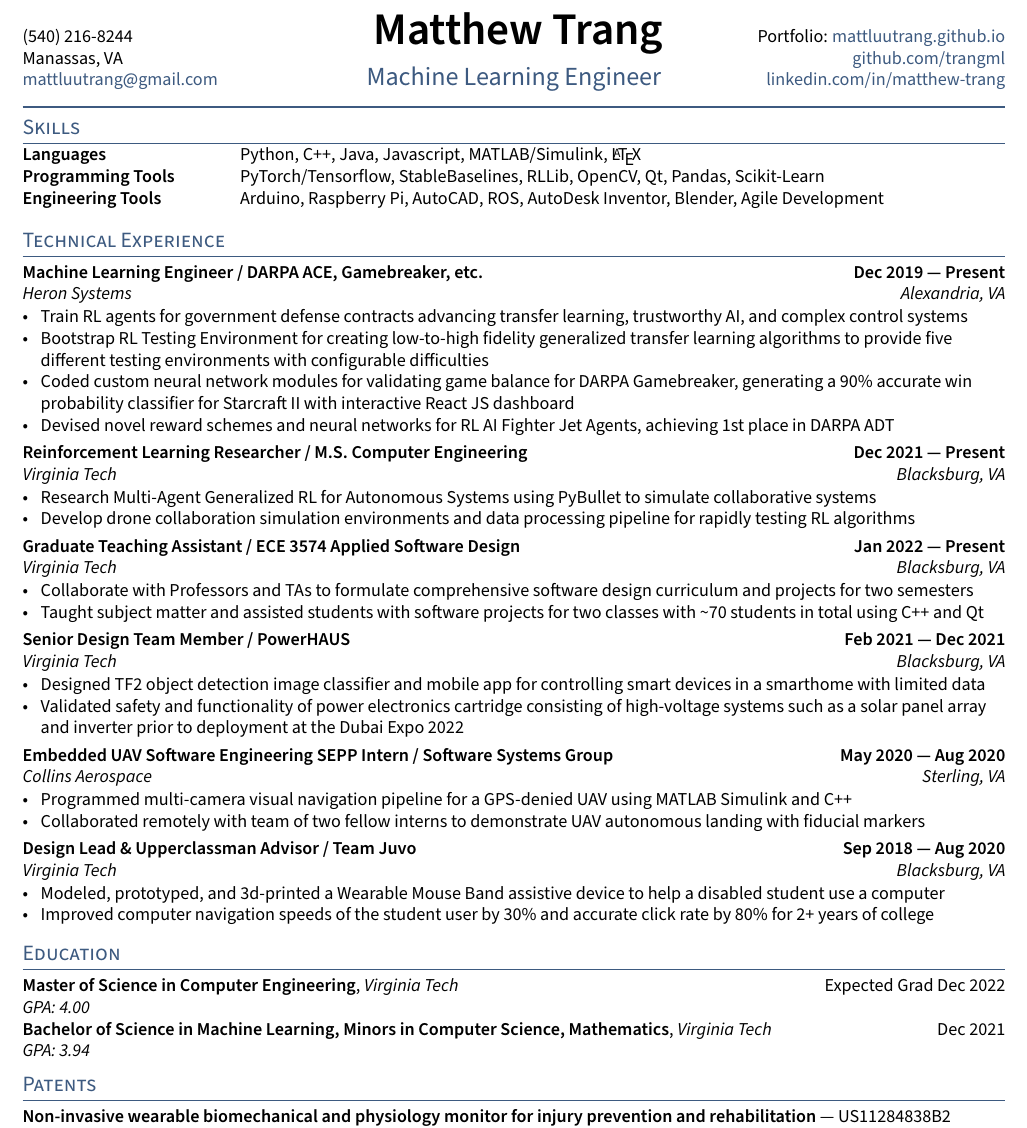
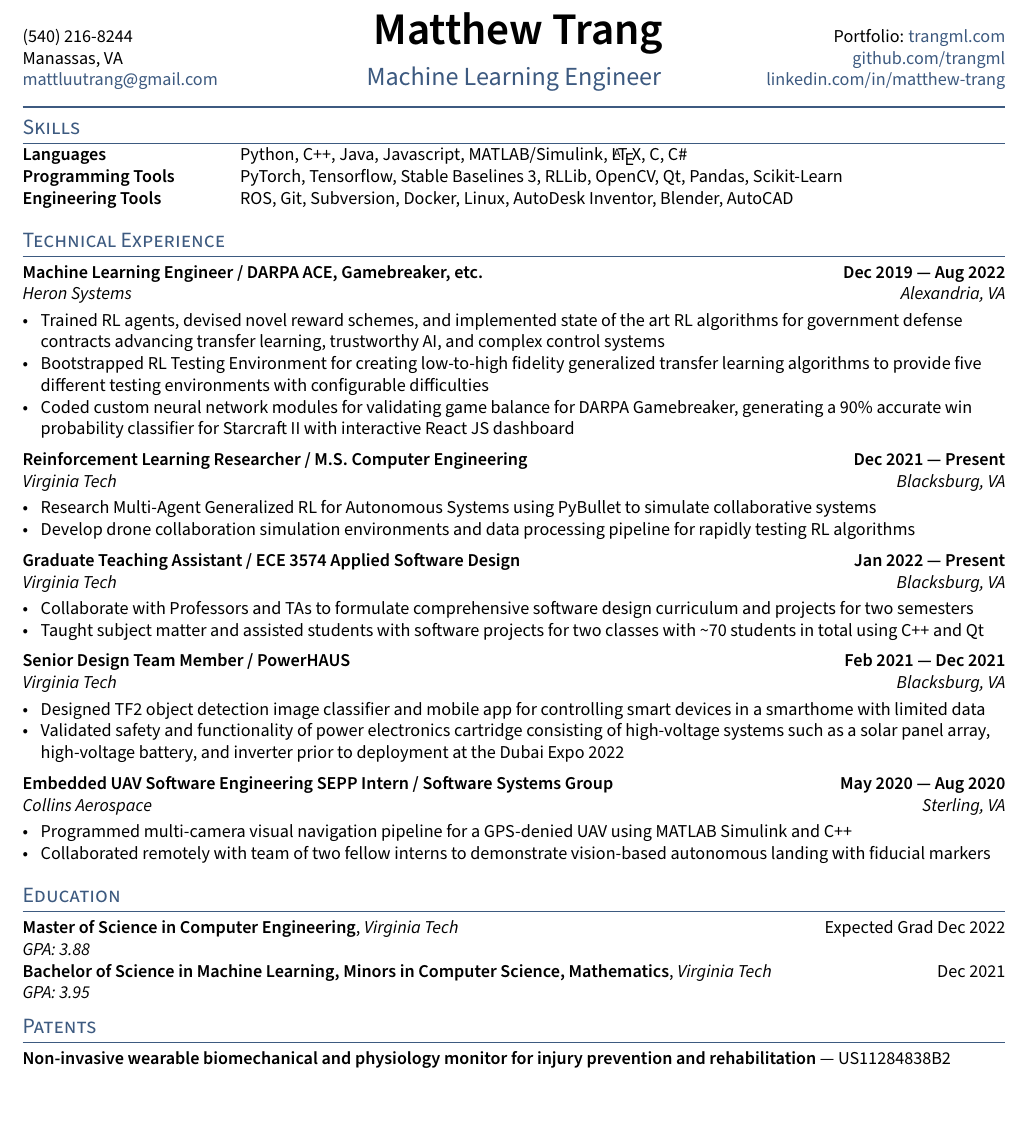
Before and after one commit to trangml/resume, a LaTeX CV (Trang_Matthew_Resume.tex, which reads _header.tex, sections/education.tex, sections/experience.tex): part of the page, cut so that both start at the same text. Compiled offline with pdfLaTeX.

Commit message:
updated resume to reduce text line count

```diff
--- a/_header.tex
+++ b/_header.tex
@@ -11,7 +11,7 @@
 \chead{%
 \centering {\Huge \skills \name \vspace{.25em}} \\ % feel free to adjust vspace to 0
 {\color{highlight} \Large{\role}}}%
-\rhead{Portfolio: \href{https://mattluutrang.github.io}{ mattluutrang.github.io}\\ % Portfolio
+\rhead{Portfolio: \href{https://trangml.com}{trangml.com}\\ % Portfolio
 	\href{https://github.com/\github}{github.com/\github} \\% Github
 	\href{https://www.linkedin.com/in/\LinkedIn}{linkedin.com/in/\LinkedIn}} % LinkedIn
 \renewcommand{\headrulewidth}{1pt}% 2pt header rule
--- a/sections/education.tex
+++ b/sections/education.tex
@@ -1,8 +1,8 @@
 
 \skills{Master of Science in Computer Engineering}, \textit{Virginia Tech}	\hfill Expected Grad Dec 2022
 
-\textit{GPA: 4.00}
+\textit{GPA: 3.88}
 
 \skills{Bachelor of Science in Machine Learning, Minors in Computer Science, Mathematics}, \textit{Virginia Tech} \hfill	Dec 2021
 
-\textit{GPA: 3.94}
+\textit{GPA: 3.95}
--- a/sections/experience.tex
+++ b/sections/experience.tex
@@ -1,17 +1,17 @@
 %====================
 % EXPERIENCE A
 %====================
-\subsection{{Machine Learning Engineer / DARPA ACE, Gamebreaker, etc. \hfill Dec 2019 --- Present}}
+\subsection{{Machine Learning Engineer / DARPA ACE, Gamebreaker, etc. \hfill Dec 2019 --- Aug 2022}}
 \subtext{Heron Systems \hfill Alexandria, VA}
 \begin{zitemize}
-	\item Train RL agents for government defense contracts advancing transfer learning, trustworthy AI, and complex
+	\item Trained RL agents, devised novel reward schemes, and implemented state of the art RL algorithms for government defense contracts advancing transfer learning, trustworthy AI, and complex
 	control systems
-	\item Bootstrap RL Testing Environment for creating low-to-high fidelity generalized transfer learning algorithms
+	\item Bootstrapped RL Testing Environment for creating low-to-high fidelity generalized transfer learning algorithms
 	to provide five different testing environments with configurable difficulties
 	\item Coded custom neural network modules for validating game balance for DARPA Gamebreaker, generating a 90\%
 	accurate win probability classifier for Starcraft II with interactive React JS dashboard
-	\item Devised novel reward schemes and neural networks for RL AI Fighter Jet Agents,
-	achieving 1st place in DARPA ADT
+	% \item Devised novel reward schemes and neural networks for RL AI Fighter Jet Agents,
+	% achieving 1st place in DARPA ADT
 \end{zitemize}
 
 %====================
@@ -45,8 +45,8 @@
 \begin{zitemize}
 	\item Designed TF2 object detection image classifier and mobile app for controlling smart devices in a smarthome
 	with limited data
-	\item Validated safety and functionality of power electronics cartridge consisting of high-voltage systems such as a solar panel array and inverter prior to
-	deployment at the Dubai Expo 2022
+	\item Validated safety and functionality of power electronics cartridge consisting of high-voltage systems such as a
+	solar panel array, high-voltage battery, and inverter prior to deployment at the Dubai Expo 2022
 \end{zitemize}
 
 %====================
@@ -66,21 +66,21 @@
 \subtext{Collins Aerospace \hfill Sterling, VA}
 \begin{zitemize}
 	\item Programmed multi-camera visual navigation pipeline for a GPS-denied UAV using MATLAB Simulink and C++
-	\item Collaborated remotely with team of two fellow interns to demonstrate UAV autonomous landing with fiducial
+	\item Collaborated remotely with team of two fellow interns to demonstrate vision-based autonomous landing with fiducial
 	markers
 \end{zitemize}
 
 %====================
 % EXPERIENCE D
 %====================
-\subsection{{Design Lead \& Upperclassman Advisor / Team Juvo  \hfill Sep 2018 --- Aug 2020}}
-\subtext{Virginia Tech \hfill Blacksburg, VA}
-\begin{zitemize}
-	\item Modeled, prototyped, and 3d-printed a Wearable Mouse Band assistive device to help a disabled student use a
-	computer
-	\item Improved computer navigation speeds of the student user by 30\% and accurate click rate by 80\% for 2+ years
-	of college
-\end{zitemize}
+% \subsection{{Design Lead \& Upperclassman Advisor / Team Juvo  \hfill Sep 2018 --- Aug 2020}}
+% \subtext{Virginia Tech \hfill Blacksburg, VA}
+% \begin{zitemize}
+% 	\item Modeled, prototyped, and 3d-printed a Wearable Mouse Band assistive device to help a disabled student use a
+% 	computer
+% 	\item Improved computer navigation speeds of the student user by 30\% and accurate click rate by 80\% for 2+ years
+% 	of college
+% \end{zitemize}
 
 %====================
 % EXPERIENCE E
--- a/sections/skills.tex
+++ b/sections/skills.tex
@@ -1,5 +1,5 @@
 \begin{tabular}{p{11em} p{1em} p{43em}}
-	\skills{Languages}         &  & Python, C++, Java, Javascript, MATLAB/Simulink, \LaTeX                             \\
-	\skills{Programming Tools} &  & PyTorch/Tensorflow, StableBaselines, RLLib, OpenCV, Qt, Pandas, Scikit-Learn       \\
-	\skills{Engineering Tools} &  & Arduino, Raspberry Pi, AutoCAD, ROS, AutoDesk Inventor, Blender, Agile Development
+	\skills{Languages}         &  & Python, C++, Java, Javascript, MATLAB/Simulink, \LaTeX, C, C\#                   \\
+	\skills{Programming Tools} &  & PyTorch, Tensorflow, Stable Baselines 3, RLLib, OpenCV, Qt, Pandas, Scikit-Learn \\
+	\skills{Engineering Tools} &  & ROS, Git, Subversion, Docker, Linux, AutoDesk Inventor, Blender, AutoCAD
 \end{tabular}
```
Also changed, not shown: Trang_Matthew_Resume.pdf, Trang_Matthew_Resume.png.
